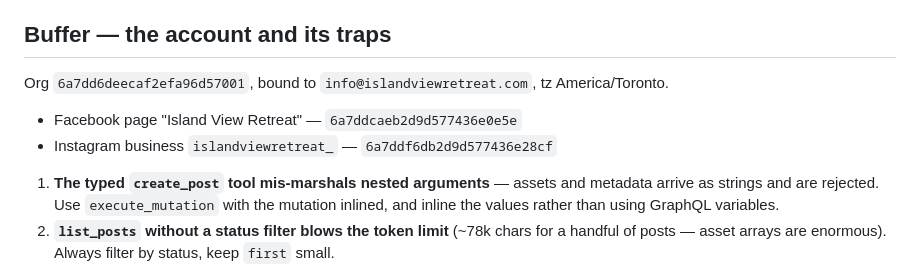
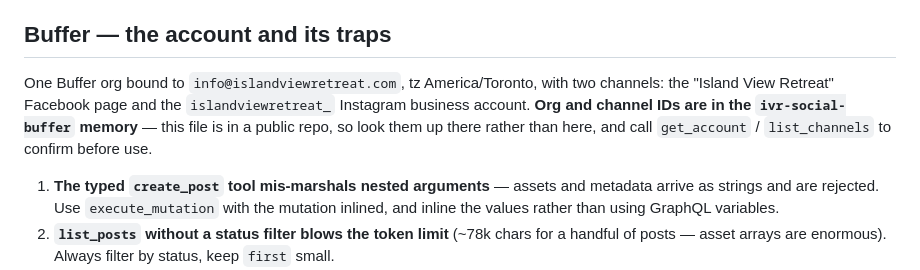
Before and after one commit to coreylikestocode/IVR, a Markdown page: .claude/agents/ivr-social.md, the part around the change. Rendered like a GitHub page.

Commit message:
Keep infrastructure identifiers out of the public repo
These agent definitions live in /Users/coreyshelson/IV, which is a public GitHub
repo. Two of them had drifted into restating things that belong in the private
one: the droplet's host address, and the Buffer org and channel IDs.

Both now point at where those live — SYSTEMS.md in the private repo, and the
ivr-social-buffer memory — so the public repo carries roles and rules while the
identifiers stay where they were already kept.

Co-Authored-By: Claude Opus 5 <noreply@anthropic.com>

```diff
--- a/.claude/agents/ivr-social.md
+++ b/.claude/agents/ivr-social.md
@@ -27,9 +27,11 @@ the Gmail connector, rates, the droplet, website pages.
 
 ## Buffer — the account and its traps
 
-Org `6a7dd6deecaf2efa96d57001`, bound to `info@islandviewretreat.com`, tz America/Toronto.
-- Facebook page "Island View Retreat" — `6a7ddcaeb2d9d577436e0e5e`
-- Instagram business `islandviewretreat_` — `6a7ddf6db2d9d577436e28cf`
+One Buffer org bound to `info@islandviewretreat.com`, tz America/Toronto, with two
+channels: the "Island View Retreat" Facebook page and the `islandviewretreat_`
+Instagram business account. **Org and channel IDs are in the `ivr-social-buffer`
+memory** — this file is in a public repo, so look them up there rather than here,
+and call `get_account` / `list_channels` to confirm before use.
 
 1. **The typed `create_post` tool mis-marshals nested arguments** — assets and metadata
    arrive as strings and are rejected. Use `execute_mutation` with the mutation inlined,
```
Also changed, not shown: .claude/agents/ivr-site-platform.md (+3 -1 lines).
